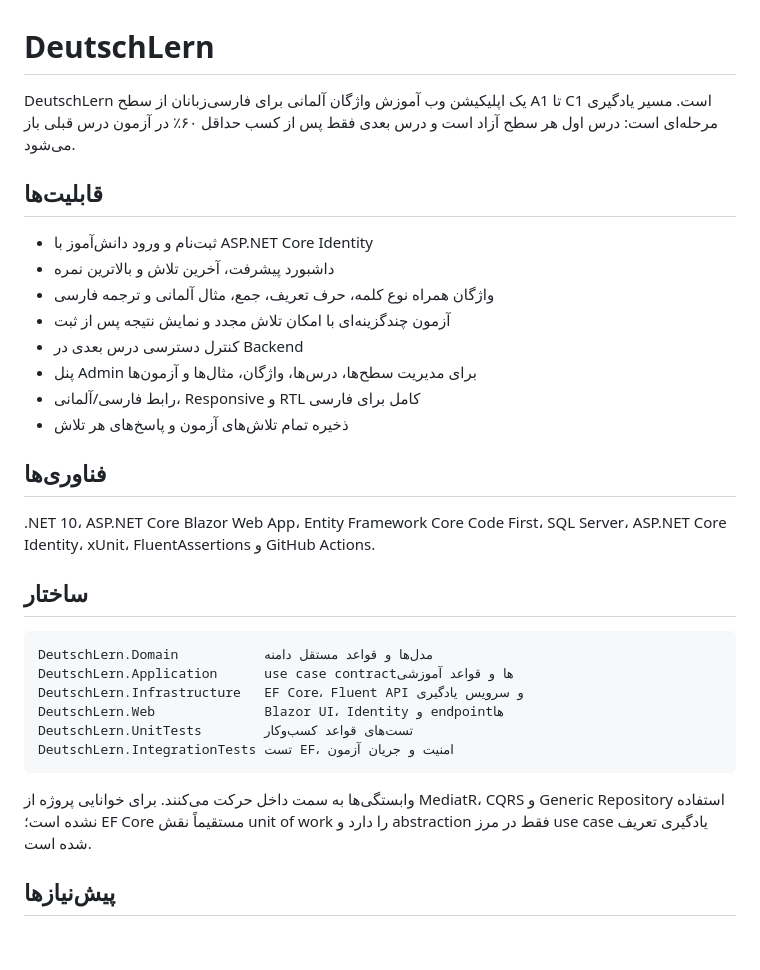
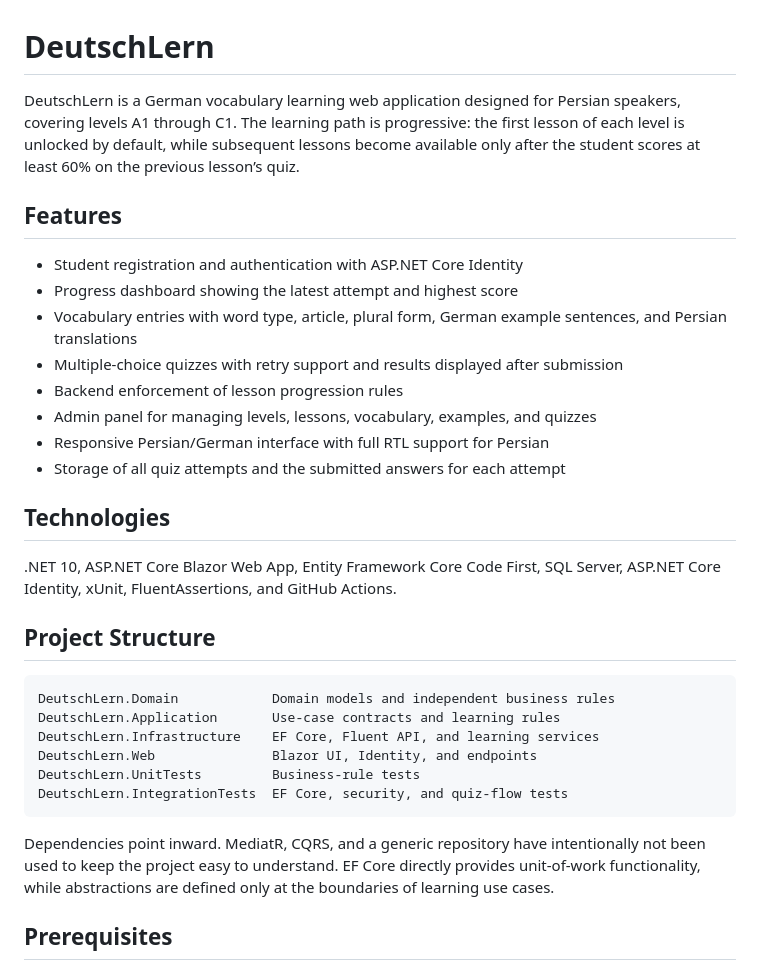
Before and after one commit to MarziehQainian/DeutschLern, a Markdown page: README.md, the part around one of its changes. Rendered like a GitHub page; blank space fills up the shorter version.

````diff
--- a/README.md
+++ b/README.md
@@ -1,34 +1,34 @@
 # DeutschLern
 
-DeutschLern یک اپلیکیشن وب آموزش واژگان آلمانی برای فارسی‌زبانان از سطح A1 تا C1 است. مسیر یادگیری مرحله‌ای است: درس اول هر سطح آزاد است و درس بعدی فقط پس از کسب حداقل ۶۰٪ در آزمون درس قبلی باز می‌شود.
+DeutschLern is a German vocabulary learning web application designed for Persian speakers, covering levels A1 through C1. The learning path is progressive: the first lesson of each level is unlocked by default, while subsequent lessons become available only after the student scores at least 60% on the previous lesson’s quiz.
 
-## قابلیت‌ها
+## Features
 
-- ثبت‌نام و ورود دانش‌آموز با ASP.NET Core Identity
-- داشبورد پیشرفت، آخرین تلاش و بالاترین نمره
-- واژگان همراه نوع کلمه، حرف تعریف، جمع، مثال آلمانی و ترجمه فارسی
-- آزمون چندگزینه‌ای با امکان تلاش مجدد و نمایش نتیجه پس از ثبت
-- کنترل دسترسی درس بعدی در Backend
-- پنل Admin برای مدیریت سطح‌ها، درس‌ها، واژگان، مثال‌ها و آزمون‌ها
-- رابط فارسی/آلمانی، Responsive و RTL کامل برای فارسی
-- ذخیره تمام تلاش‌های آزمون و پاسخ‌های هر تلاش
+* Student registration and authentication with ASP.NET Core Identity
+* Progress dashboard showing the latest attempt and highest score
+* Vocabulary entries with word type, article, plural form, German example sentences, and Persian translations
+* Multiple-choice quizzes with retry support and results displayed after submission
+* Backend enforcement of lesson progression rules
+* Admin panel for managing levels, lessons, vocabulary, examples, and quizzes
+* Responsive Persian/German interface with full RTL support for Persian
+* Storage of all quiz attempts and the submitted answers for each attempt
 
-## فناوری‌ها
+## Technologies
 
-.NET 10، ASP.NET Core Blazor Web App، Entity Framework Core Code First، SQL Server، ASP.NET Core Identity، xUnit، FluentAssertions و GitHub Actions.
+.NET 10, ASP.NET Core Blazor Web App, Entity Framework Core Code First, SQL Server, ASP.NET Core Identity, xUnit, FluentAssertions, and GitHub Actions.
 
-## ساختار
+## Project Structure
 
 ```text
-DeutschLern.Domain           مدل‌ها و قواعد مستقل دامنه
-DeutschLern.Application      use case contractها و قواعد آموزشی
-DeutschLern.Infrastructure   EF Core، Fluent API و سرویس یادگیری
-DeutschLern.Web              Blazor UI، Identity و endpointها
-DeutschLern.UnitTests        تست‌های قواعد کسب‌وکار
-DeutschLern.IntegrationTests تست EF، امنیت و جریان آزمون
+DeutschLern.Domain            Domain models and independent business rules
+DeutschLern.Application       Use-case contracts and learning rules
+DeutschLern.Infrastructure    EF Core, Fluent API, and learning services
+DeutschLern.Web               Blazor UI, Identity, and endpoints
+DeutschLern.UnitTests         Business-rule tests
+DeutschLern.IntegrationTests  EF Core, security, and quiz-flow tests
 ```
 
-وابستگی‌ها به سمت داخل حرکت می‌کنند. برای خوانایی پروژه از MediatR، CQRS و Generic Repository استفاده نشده است؛ EF Core مستقیماً نقش unit of work را دارد و abstraction فقط در مرز use case یادگیری تعریف شده است.
+Dependencies point inward. MediatR, CQRS, and a generic repository have intentionally not been used to keep the project easy to understand. EF Core directly provides unit-of-work functionality, while abstractions are defined only at the boundaries of learning use cases.
 
-## پیش‌نیازها
+## Prerequisites
 
````
Also changed, not shown: other parts of README.md (+40 -29 lines).
